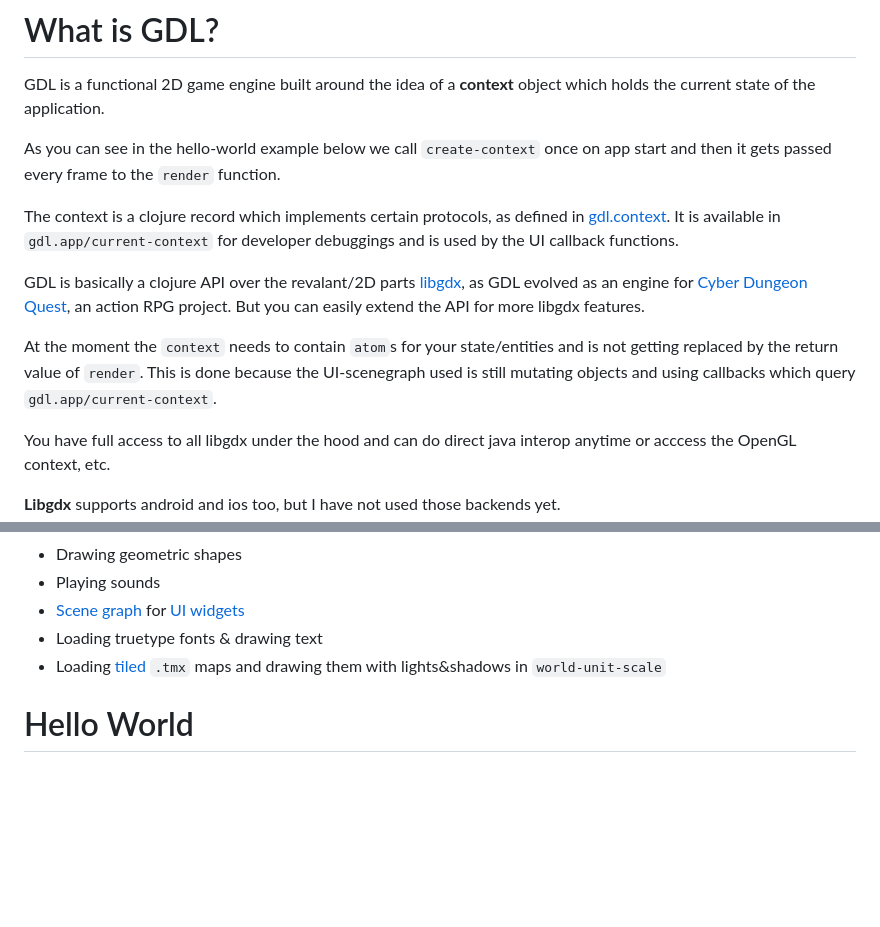
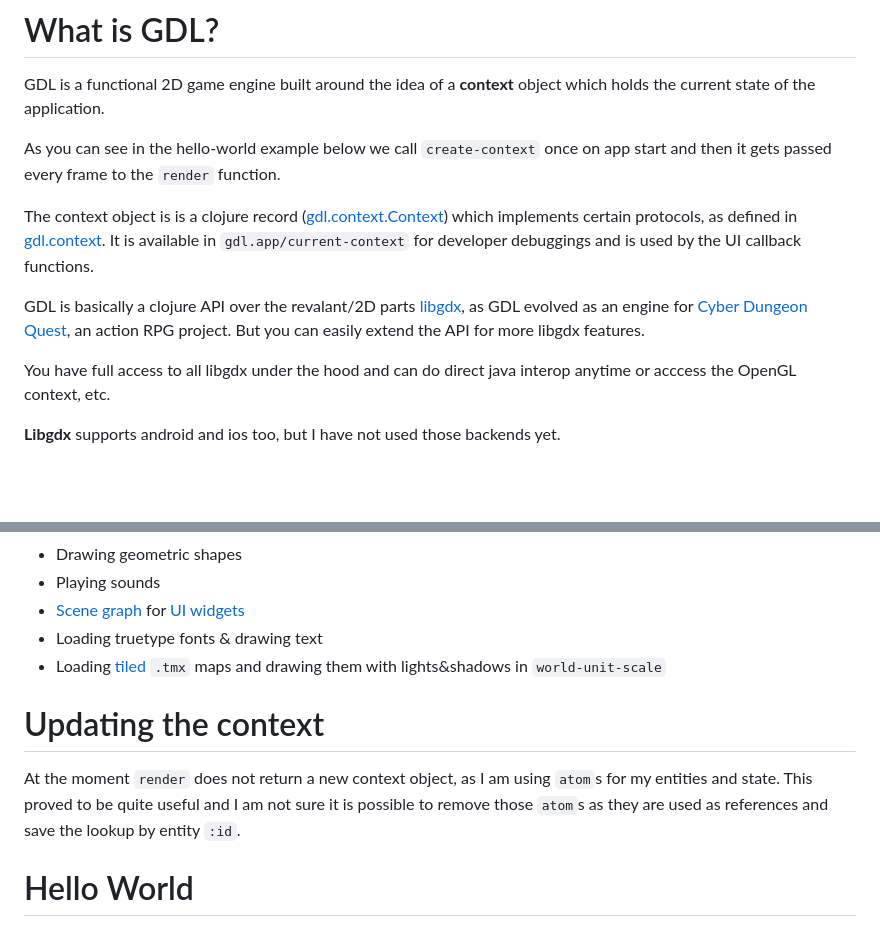
Before and after one commit to tubbeg/gdl, a Markdown page: README.md, 2 parts joined by grey strips. Drawn GitHub-style; blank space fills up the shorter version.

```diff
--- a/README.md
+++ b/README.md
@@ -8,13 +8,11 @@ GDL is a functional 2D game engine built around the idea of a __context__ object
 
 As you can see in the hello-world example below we call `create-context` once on app start and then it gets passed every frame to the `render` function.
 
-The context is a clojure record which implements certain protocols, as defined in [gdl.context](https://damn.github.io/gdl/gdl.context.html).
+The context object is is a clojure record ([gdl.context.Context](https://github.com/damn/gdl/blob/main/src/gdl/context.clj#L3)) which implements certain protocols, as defined in [gdl.context](https://damn.github.io/gdl/gdl.context.html).
 It is available in `gdl.app/current-context` for developer debuggings and is used by the UI callback functions.
 
 GDL is basically a clojure API over the revalant/2D parts [libgdx](https://libgdx.com/), as GDL evolved as an engine for [Cyber Dungeon Quest](https://github.com/damn/Cyber-Dungeon-Quest), an action RPG project.
 But you can easily extend the API for more libgdx features.
-
-At the moment the `context` needs to contain `atom`s for your state/entities and is not getting replaced by the return value of `render`. This is done because the UI-scenegraph used is still mutating objects and using callbacks which query `gdl.app/current-context`.
 
 You have full access to all libgdx under the hood and can do direct java interop anytime or acccess the OpenGL context, etc.
 
@@ -32,6 +30,10 @@ __Libgdx__ supports android and ios too, but I have not used those backends yet.
 * [Scene graph](https://libgdx.com/wiki/graphics/2d/scene2d/scene2d) for [UI widgets](https://github.com/kotcrab/vis-ui)
 * Loading truetype fonts & drawing text
 * Loading [tiled](https://www.mapeditor.org/) `.tmx` maps and drawing them with lights&shadows in `world-unit-scale`
+
+# Updating the context
+
+At the moment `render` does not return a new context object, as I am using `atom`s for my entities and state. This proved to be quite useful and I am not sure it is possible to remove those `atom`s as they are used as references and save the lookup by entity `:id`.
 
 # Hello World
 
```
